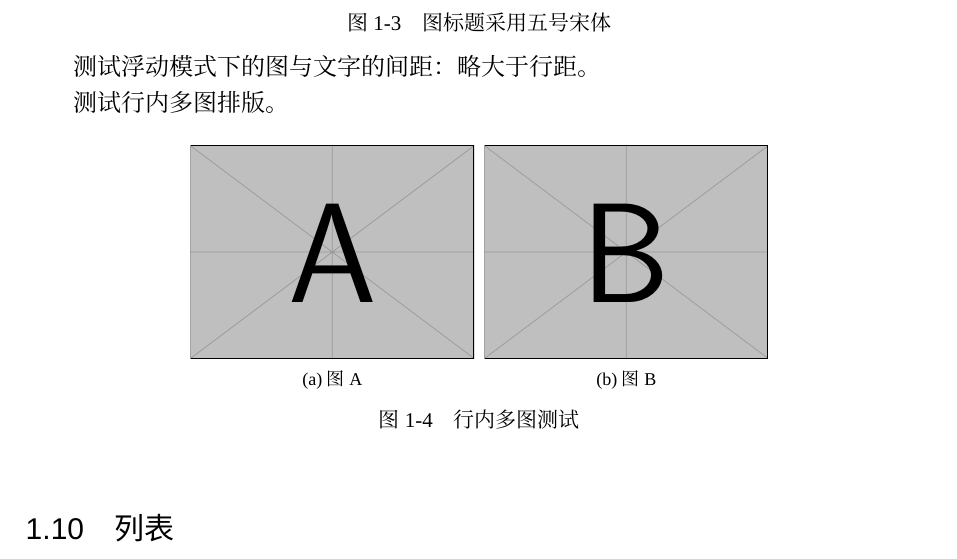
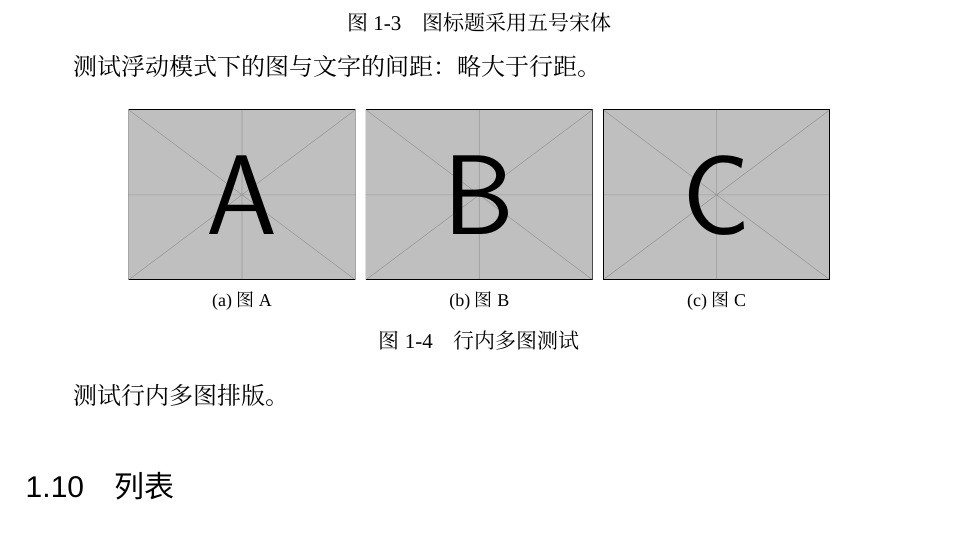
Before and after one commit to jinggqu/swputhesis, a LaTeX thesis (swputhesis.tex, which reads src/format.tex): part of page 11 of 21, cut so that both start at the same text. Compiled offline with XeLaTeX; a missing font is replaced by an installed copy or a similar font.

Commit message:
fix: 增加行内多图支持

```diff
--- a/src/format.tex
+++ b/src/format.tex
@@ -283,21 +283,26 @@
 	\label{fig:c}
 \end{figure}
 
-测试行内多图排版。
-
 \begin{figure}[htb]
 	\centering
 	\subfloat[图A]{
 		\centering
-		\includegraphics[width=5cm]{example-image-a}
+		\includegraphics[width=4cm]{example-image-a}
 	}
 	\centering
 	\subfloat[图B]{
 		\centering
-		\includegraphics[width=5cm]{example-image-b}
+		\includegraphics[width=4cm]{example-image-b}
+	}
+	\centering
+	\subfloat[图C]{
+		\centering
+		\includegraphics[width=4cm]{example-image-c}
 	}
 	\caption{行内多图测试}
 \end{figure}
+
+测试行内多图排版。
 
 % ------------------------------------------------------------------------------
 \section{列表}
```
Also changed, not shown: swputhesis.pdf.
